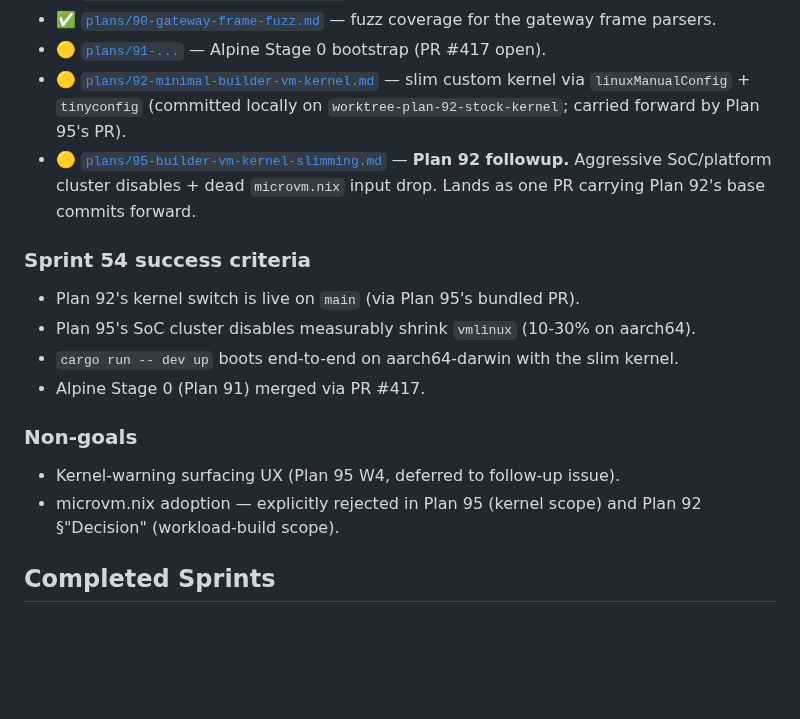
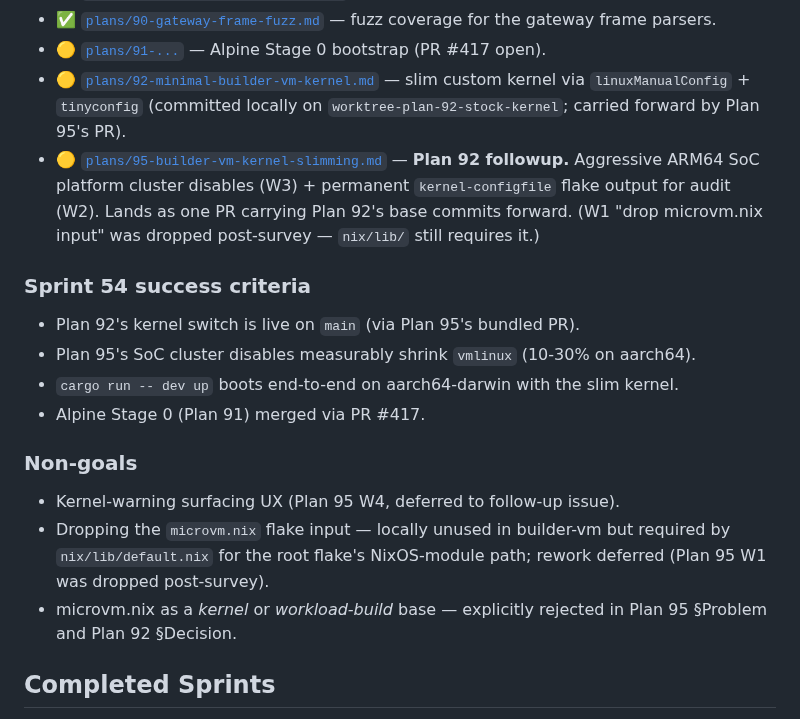
Before and after one commit to auser/mvm, a Markdown page: specs/SPRINT.md, the part around the change. Rendered like a GitHub page; blank space fills up the shorter version.

```diff
--- a/specs/SPRINT.md
+++ b/specs/SPRINT.md
@@ -1791,7 +1791,7 @@ don't fall off.
 - ✅ [`plans/90-gateway-frame-fuzz.md`](plans/90-gateway-frame-fuzz.md) — fuzz coverage for the gateway frame parsers.
 - 🟡 [`plans/91-...`](plans/) — Alpine Stage 0 bootstrap (PR #417 open).
 - 🟡 [`plans/92-minimal-builder-vm-kernel.md`](plans/92-minimal-builder-vm-kernel.md) — slim custom kernel via `linuxManualConfig` + `tinyconfig` (committed locally on `worktree-plan-92-stock-kernel`; carried forward by Plan 95's PR).
-- 🟡 [`plans/95-builder-vm-kernel-slimming.md`](plans/95-builder-vm-kernel-slimming.md) — **Plan 92 followup.** Aggressive SoC/platform cluster disables + dead `microvm.nix` input drop. Lands as one PR carrying Plan 92's base commits forward.
+- 🟡 [`plans/95-builder-vm-kernel-slimming.md`](plans/95-builder-vm-kernel-slimming.md) — **Plan 92 followup.** Aggressive ARM64 SoC platform cluster disables (W3) + permanent `kernel-configfile` flake output for audit (W2). Lands as one PR carrying Plan 92's base commits forward. (W1 "drop microvm.nix input" was dropped post-survey — `nix/lib/` still requires it.)
 
 ### Sprint 54 success criteria
 
@@ -1803,7 +1803,8 @@ don't fall off.
 ### Non-goals
 
 - Kernel-warning surfacing UX (Plan 95 W4, deferred to follow-up issue).
-- microvm.nix adoption — explicitly rejected in Plan 95 (kernel scope) and Plan 92 §"Decision" (workload-build scope).
+- Dropping the `microvm.nix` flake input — locally unused in builder-vm but required by `nix/lib/default.nix` for the root flake's NixOS-module path; rework deferred (Plan 95 W1 was dropped post-survey).
+- microvm.nix as a *kernel* or *workload-build* base — explicitly rejected in Plan 95 §Problem and Plan 92 §Decision.
 
 ## Completed Sprints
 
```
Also changed, not shown: specs/plans/95-builder-vm-kernel-slimming.md (+23 -17 lines).
